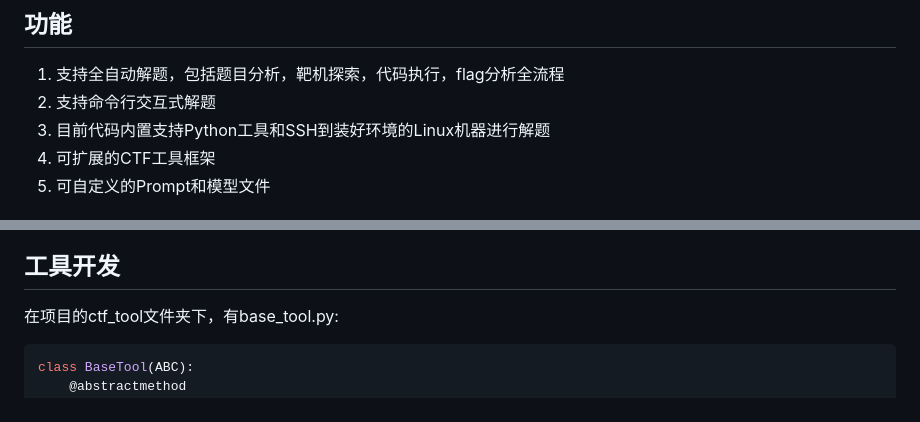
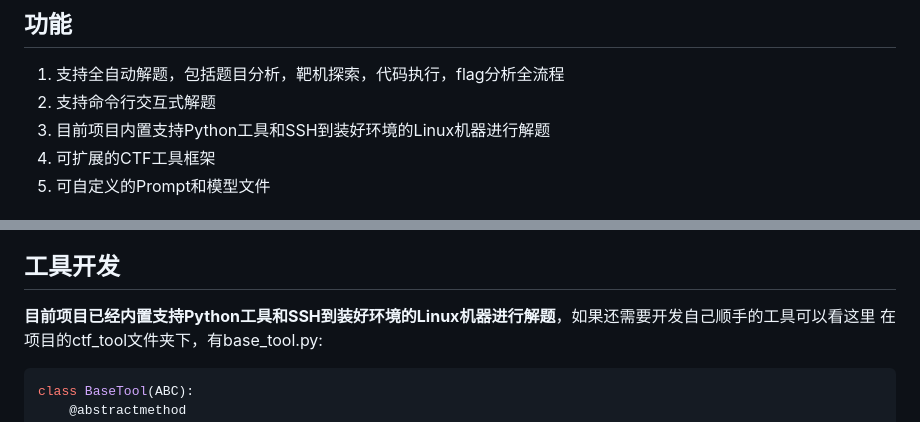
Before and after one commit to MuWinds/BUUCTF_Agent, a Markdown page: README.md, 2 parts joined by grey strips. Drawn GitHub-style.

````diff
--- a/README.md
+++ b/README.md
@@ -12,7 +12,7 @@
 
 1. 支持全自动解题，包括题目分析，靶机探索，代码执行，flag分析全流程
 2. 支持命令行交互式解题
-3. 目前代码内置支持Python工具和SSH到装好环境的Linux机器进行解题
+3. 目前项目内置支持Python工具和SSH到装好环境的Linux机器进行解题
 4. 可扩展的CTF工具框架
 5. 可自定义的Prompt和模型文件
 
@@ -73,6 +73,7 @@ python .\main.py
 - 实现不同OJ平台的自动化，提供手动输入题面之外更便捷的选择
 
 ## 工具开发
+**目前项目已经内置支持Python工具和SSH到装好环境的Linux机器进行解题**，如果还需要开发自己顺手的工具可以看这里
 在项目的ctf_tool文件夹下，有base_tool.py:
 ```python
 class BaseTool(ABC):
````
